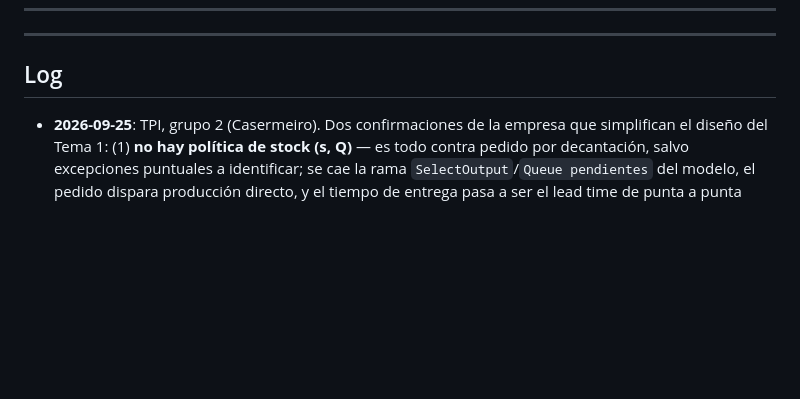
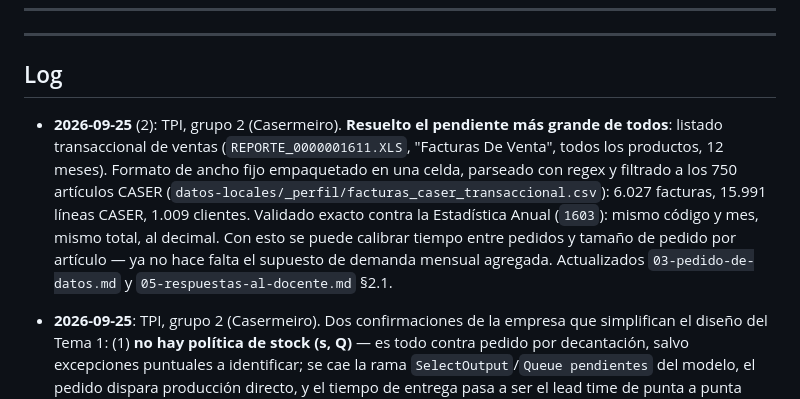
Before and after one commit to JuanBonadeo/utn_brain, a Markdown page: materias/SIM/SIM.md, the part around the change. Drawn GitHub-style; blank space fills up the shorter version.

Commit message:
SIM: tpi caser — listado transaccional de ventas resuelto y validado
Facturas de venta (todos los productos) parseadas y filtradas a los
750 articulos CASER: 6027 facturas, 15991 lineas, 1009 clientes.
Validado exacto contra la estadistica anual ya confirmada (mismo
codigo y mes, mismo total). Cierra el pendiente mas grande: ya se
puede calibrar tiempo entre pedidos y tamano de pedido por articulo
en vez de usar demanda mensual agregada como supuesto debil.

Co-Authored-By: Claude Sonnet 5 <noreply@anthropic.com>

```diff
--- a/materias/SIM/SIM.md
+++ b/materias/SIM/SIM.md
@@ -2767,6 +2767,15 @@ subte, y sobre la misma estación.
 ---
 
 ## Log
+
+- **2026-09-25** (2): TPI, grupo 2 (Casermeiro). **Resuelto el pendiente más grande de todos**: listado
+  transaccional de ventas (`REPORTE_0000001611.XLS`, "Facturas De Venta", todos los productos, 12 meses).
+  Formato de ancho fijo empaquetado en una celda, parseado con regex y filtrado a los 750 artículos CASER
+  (`datos-locales/_perfil/facturas_caser_transaccional.csv`): 6.027 facturas, 15.991 líneas CASER, 1.009
+  clientes. Validado exacto contra la Estadística Anual (`1603`): mismo código y mes, mismo total, al
+  decimal. Con esto se puede calibrar tiempo entre pedidos y tamaño de pedido por artículo — ya no hace
+  falta el supuesto de demanda mensual agregada. Actualizados `03-pedido-de-datos.md` y
+  `05-respuestas-al-docente.md` §2.1.
 
 - **2026-09-25**: TPI, grupo 2 (Casermeiro). Dos confirmaciones de la empresa que simplifican el diseño del
   Tema 1: (1) **no hay política de stock (s, Q)** — es todo contra pedido por decantación, salvo excepciones
```
Also changed, not shown: 2 other files.
